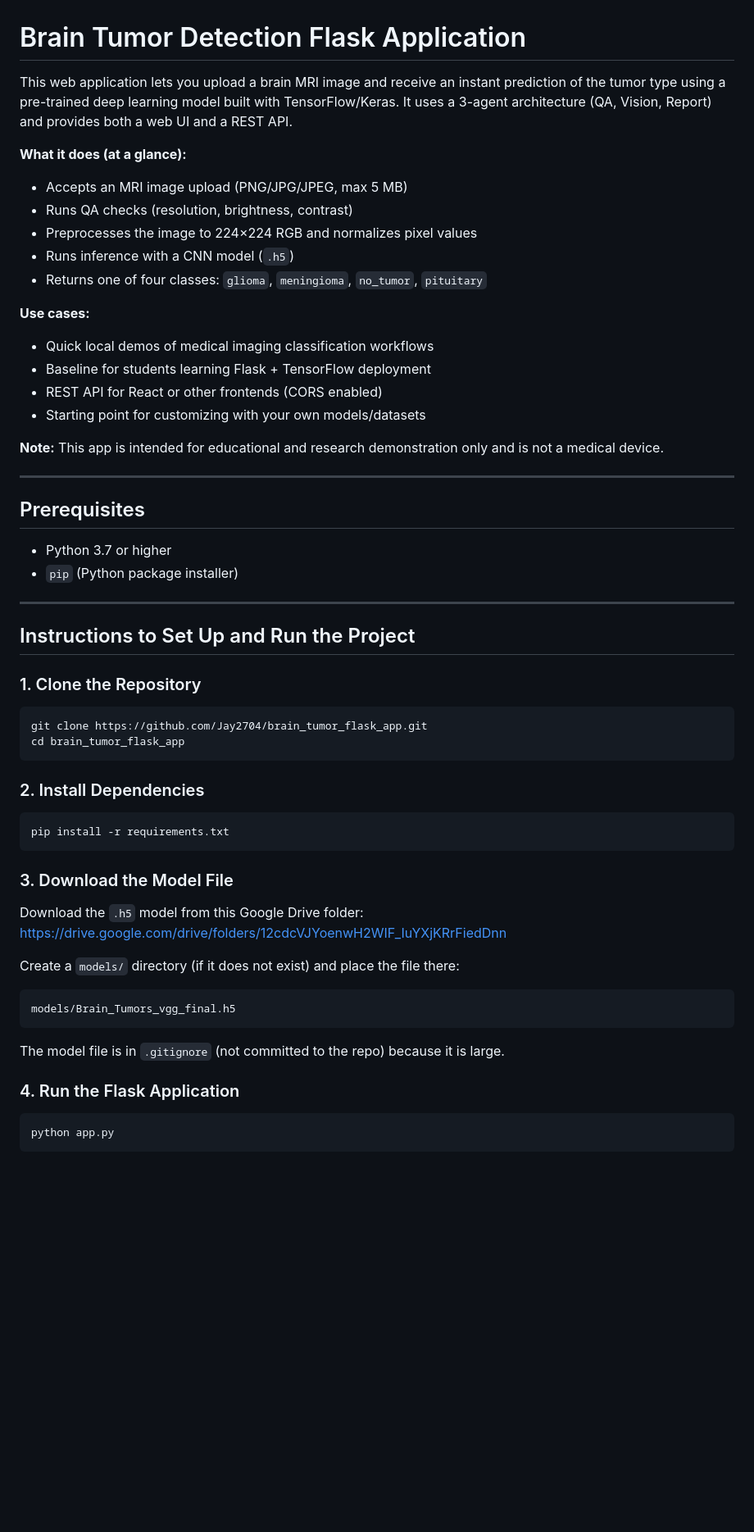
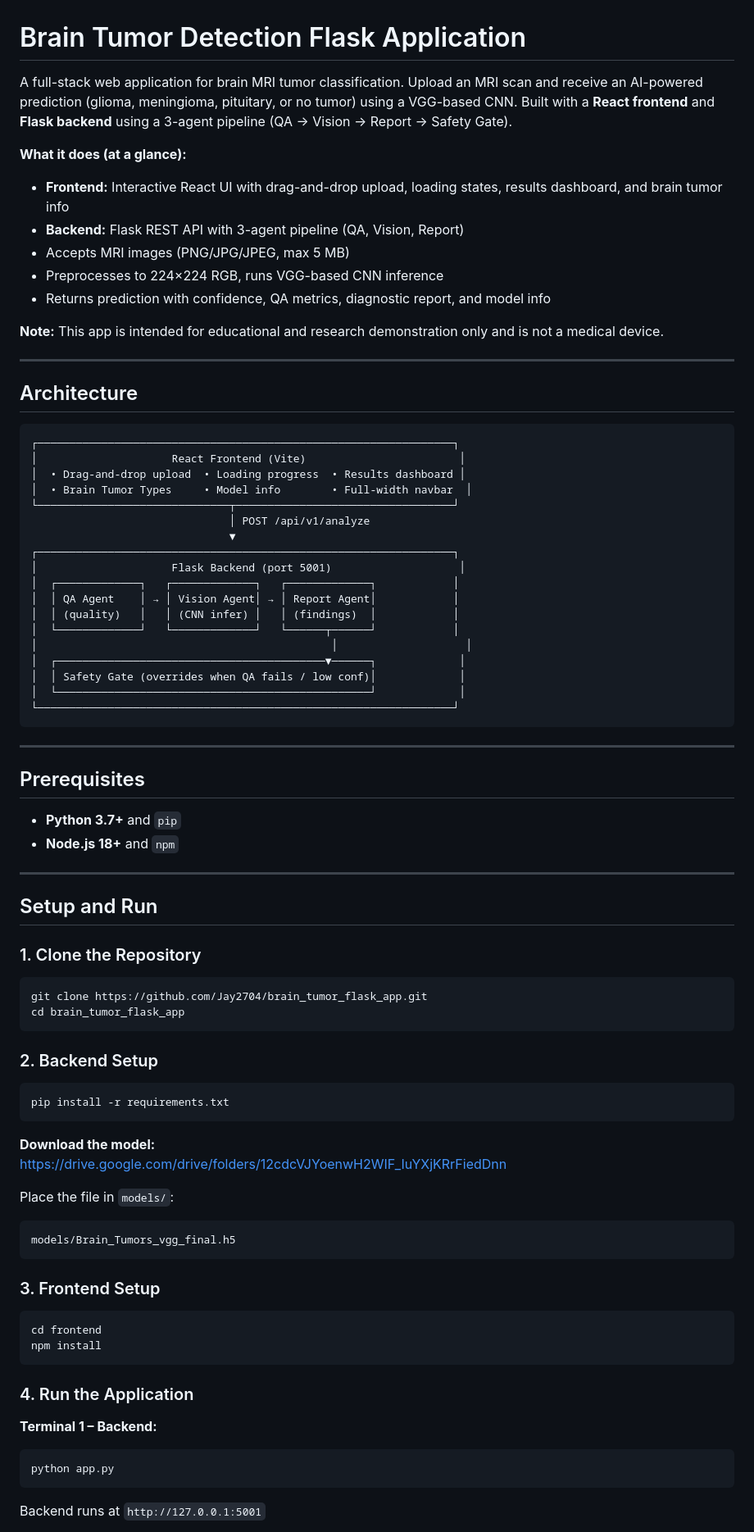
Before and after one commit to Jay2704/brain_tumor_flask_app, a Markdown page: README.md, the part around one of its changes. Shown at 82% size. Drawn GitHub-style; blank space fills up the shorter version.

````diff
--- a/README.md
+++ b/README.md
@@ -1,57 +1,85 @@
 # Brain Tumor Detection Flask Application
 
-This web application lets you upload a brain MRI image and receive an instant prediction of the tumor type using a pre-trained deep learning model built with TensorFlow/Keras. It uses a 3-agent architecture (QA, Vision, Report) and provides both a web UI and a REST API.
+A full-stack web application for brain MRI tumor classification. Upload an MRI scan and receive an AI-powered prediction (glioma, meningioma, pituitary, or no tumor) using a VGG-based CNN. Built with a **React frontend** and **Flask backend** using a 3-agent pipeline (QA → Vision → Report → Safety Gate).
 
 **What it does (at a glance):**
-- Accepts an MRI image upload (PNG/JPG/JPEG, max 5 MB)
-- Runs QA checks (resolution, brightness, contrast)
-- Preprocesses the image to 224×224 RGB and normalizes pixel values
-- Runs inference with a CNN model (`.h5`)
-- Returns one of four classes: `glioma`, `meningioma`, `no_tumor`, `pituitary`
-
-**Use cases:**
-- Quick local demos of medical imaging classification workflows
-- Baseline for students learning Flask + TensorFlow deployment
-- REST API for React or other frontends (CORS enabled)
-- Starting point for customizing with your own models/datasets
+- **Frontend:** Interactive React UI with drag-and-drop upload, loading states, results dashboard, and brain tumor info
+- **Backend:** Flask REST API with 3-agent pipeline (QA, Vision, Report)
+- Accepts MRI images (PNG/JPG/JPEG, max 5 MB)
+- Preprocesses to 224×224 RGB, runs VGG-based CNN inference
+- Returns prediction with confidence, QA metrics, diagnostic report, and model info
 
 **Note:** This app is intended for educational and research demonstration only and is not a medical device.
 
 ---
 
-## Prerequisites
+## Architecture
 
-- Python 3.7 or higher
-- `pip` (Python package installer)
+```
+┌─────────────────────────────────────────────────────────────────┐
+│                     React Frontend (Vite)                        │
+│  • Drag-and-drop upload  • Loading progress  • Results dashboard │
+│  • Brain Tumor Types     • Model info        • Full-width navbar  │
+└──────────────────────────────┬──────────────────────────────────┘
+                               │ POST /api/v1/analyze
+                               ▼
+┌─────────────────────────────────────────────────────────────────┐
+│                     Flask Backend (port 5001)                    │
+│  ┌─────────────┐   ┌─────────────┐   ┌─────────────┐            │
+│  │ QA Agent    │ → │ Vision Agent│ → │ Report Agent│            │
+│  │ (quality)   │   │ (CNN infer) │   │ (findings)  │            │
+│  └─────────────┘   └─────────────┘   └──────┬──────┘            │
+│                                              │                    │
+│  ┌──────────────────────────────────────────▼──────┐             │
+│  │ Safety Gate (overrides when QA fails / low conf)│             │
+│  └─────────────────────────────────────────────────┘             │
+└─────────────────────────────────────────────────────────────────┘
+```
 
 ---
 
-## Instructions to Set Up and Run the Project
+## Prerequisites
+
+- **Python 3.7+** and `pip`
+- **Node.js 18+** and `npm`
+
+---
+
+## Setup and Run
 
 ### 1. Clone the Repository
+
 ```bash
 git clone https://github.com/Jay2704/brain_tumor_flask_app.git
 cd brain_tumor_flask_app
 ```
 
-### 2. Install Dependencies
+### 2. Backend Setup
+
 ```bash
 pip install -r requirements.txt
 ```
 
-### 3. Download the Model File
-Download the `.h5` model from this Google Drive folder:
+**Download the model:**
 https://drive.google.com/drive/folders/12cdcVJYoenwH2WIF_IuYXjKRrFiedDnn
 
-Create a `models/` directory (if it does not exist) and place the file there:
+Place the file in `models/`:
 ```
 models/Brain_Tumors_vgg_final.h5
 ```
 
-The model file is in `.gitignore` (not committed to the repo) because it is large.
+### 3. Frontend Setup
 
-### 4. Run the Flask Application
+```bash
+cd frontend
+npm install
+```
+
+### 4. Run the Application
+
+**Terminal 1 – Backend:**
 ```bash
 python app.py
 ```
+Backend runs at `http://127.0.0.1:5001`
 
````
Also changed, not shown: other parts of README.md (+82 -66 lines).
